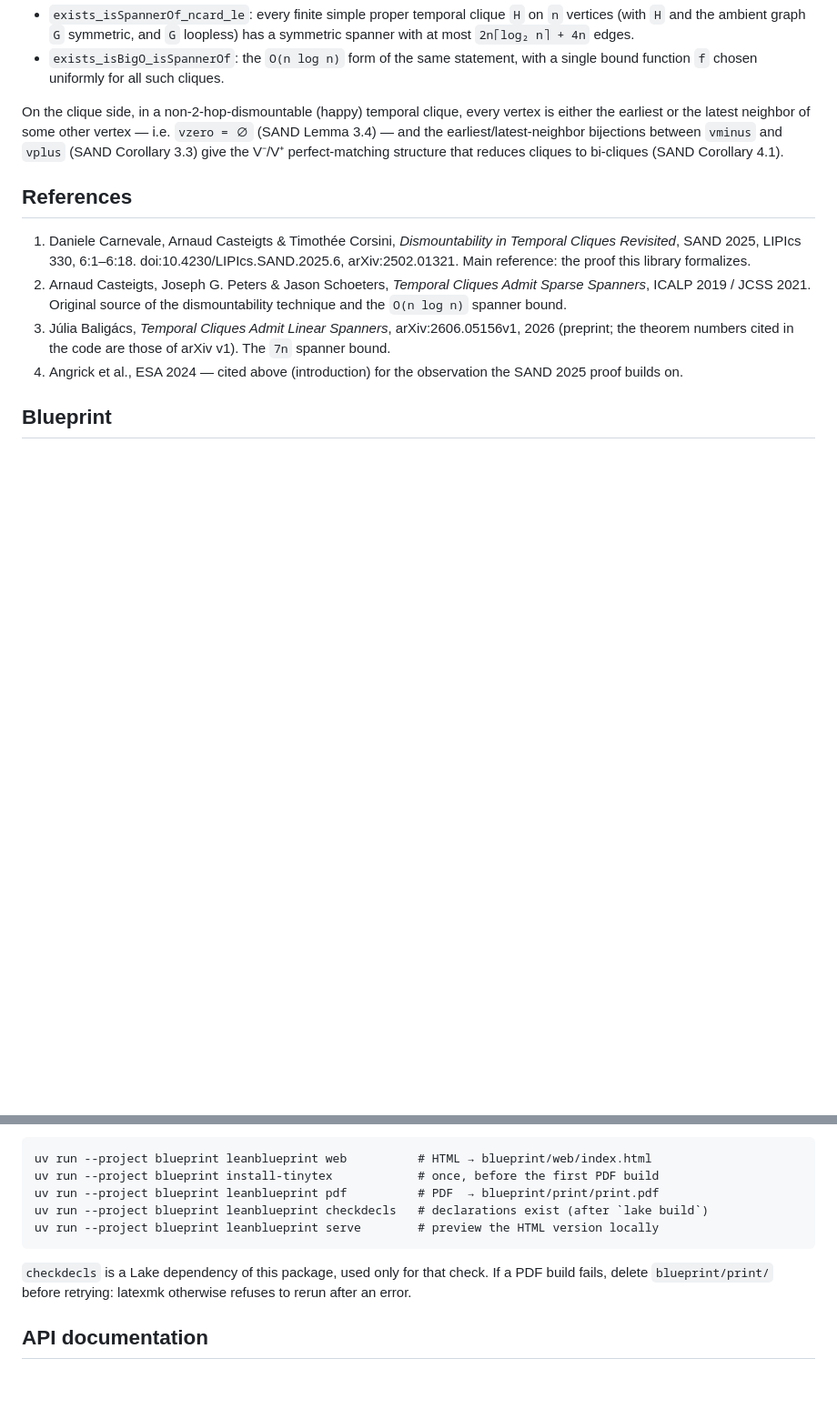
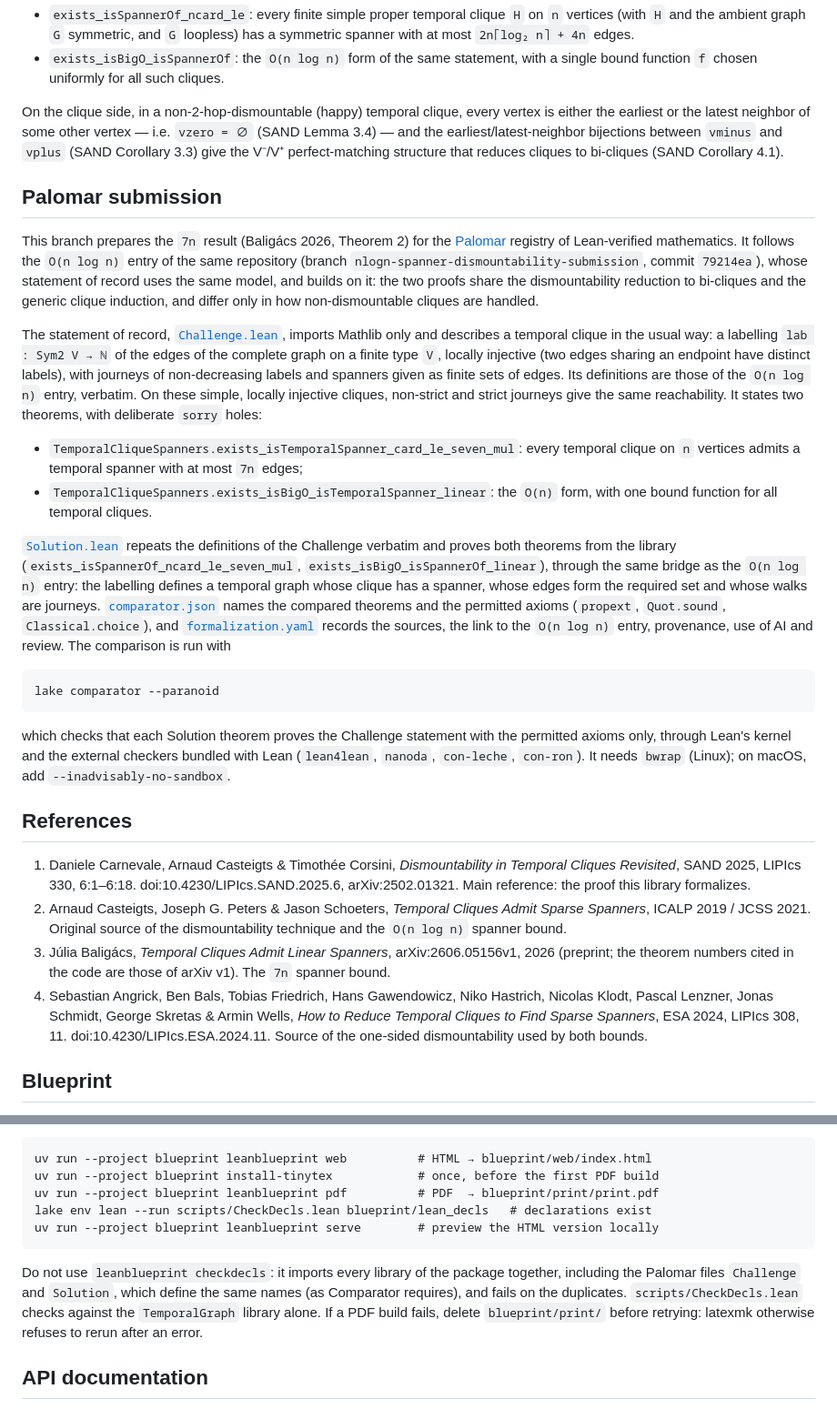
Before and after one commit to dracoanguis/temporal-graphs, a Markdown page: README.md, 2 parts joined by grey strips. Shown at 91% size. Drawn GitHub-style; blank space fills up the shorter version.

```diff
--- a/README.md
+++ b/README.md
@@ -95,6 +95,43 @@ the earliest or the latest neighbor of some other vertex — i.e. `vzero = ∅`
 and the earliest/latest-neighbor bijections between `vminus` and `vplus` (SAND Corollary 3.3)
 give the V⁻/V⁺ perfect-matching structure that reduces cliques to bi-cliques (SAND Corollary 4.1).
 
+## Palomar submission
+
+This branch prepares the `7n` result (Baligács 2026, Theorem 2) for the
+[Palomar](https://palomar-registry.org) registry of Lean-verified mathematics. It follows the
+`O(n log n)` entry of the same repository (branch `nlogn-spanner-dismountability-submission`,
+commit `79214ea`), whose statement of record uses the same model, and builds on it: the two proofs
+share the dismountability reduction to bi-cliques and the generic clique induction, and differ
+only in how non-dismountable cliques are handled.
+
+The statement of record, [`Challenge.lean`](Challenge.lean), imports Mathlib only and describes a
+temporal clique in the usual way: a labelling `lab : Sym2 V → ℕ` of the edges of the complete
+graph on a finite type `V`, locally injective (two edges sharing an endpoint have distinct labels),
+with journeys of non-decreasing labels and spanners given as finite sets of edges. Its definitions
+are those of the `O(n log n)` entry, verbatim. On these simple, locally injective cliques,
+non-strict and strict journeys give the same reachability. It states two theorems, with deliberate
+`sorry` holes:
+
+- `TemporalCliqueSpanners.exists_isTemporalSpanner_card_le_seven_mul`: every temporal clique on
+  `n` vertices admits a temporal spanner with at most `7n` edges;
+- `TemporalCliqueSpanners.exists_isBigO_isTemporalSpanner_linear`: the `O(n)` form, with one bound
+  function for all temporal cliques.
+
+[`Solution.lean`](Solution.lean) repeats the definitions of the Challenge verbatim and proves both
+theorems from the library (`exists_isSpannerOf_ncard_le_seven_mul`,
+`exists_isBigO_isSpannerOf_linear`), through the same bridge as the `O(n log n)` entry: the
+labelling defines a temporal graph whose clique has a spanner, whose edges form the required set
+and whose walks are journeys. [`comparator.json`](comparator.json) names the compared theorems and
+the permitted axioms (`propext`, `Quot.sound`, `Classical.choice`), and
+[`formalization.yaml`](formalization.yaml) records the sources, the link to the `O(n log n)` entry,
+provenance, use of AI and review. The comparison is run with
+
+    lake comparator --paranoid
+
+which checks that each Solution theorem proves the Challenge statement with the permitted axioms
+only, through Lean's kernel and the external checkers bundled with Lean (`lean4lean`, `nanoda`,
+`con-leche`, `con-ron`). It needs `bwrap` (Linux); on macOS, add `--inadvisably-no-sandbox`.
+
 ## References
 
 1. Daniele Carnevale, Arnaud Casteigts & Timothée Corsini, *Dismountability in Temporal Cliques
@@ -105,8 +142,10 @@ give the V⁻/V⁺ perfect-matching structure that reduces cliques to bi-cliques
    `O(n log n)` spanner bound.
 3. Júlia Baligács, *Temporal Cliques Admit Linear Spanners*, arXiv:2606.05156v1, 2026 (preprint;
    the theorem numbers cited in the code are those of arXiv v1). The `7n` spanner bound.
-4. Angrick et al., ESA 2024 — cited above (introduction) for the observation the SAND 2025 proof
-   builds on.
+4. Sebastian Angrick, Ben Bals, Tobias Friedrich, Hans Gawendowicz, Niko Hastrich, Nicolas Klodt,
+   Pascal Lenzner, Jonas Schmidt, George Skretas & Armin Wells, *How to Reduce Temporal Cliques to
+   Find Sparse Spanners*, ESA 2024, LIPIcs 308, 11. doi:10.4230/LIPIcs.ESA.2024.11. Source of the
+   one-sided dismountability used by both bounds.
 
 ## Blueprint
 
@@ -130,12 +169,14 @@ against for the dependency graph. From the repository root:
     uv run --project blueprint leanblueprint web          # HTML → blueprint/web/index.html
     uv run --project blueprint install-tinytex            # once, before the first PDF build
     uv run --project blueprint leanblueprint pdf          # PDF  → blueprint/print/print.pdf
-    uv run --project blueprint leanblueprint checkdecls   # declarations exist (after `lake build`)
+    lake env lean --run scripts/CheckDecls.lean blueprint/lean_decls   # declarations exist
     uv run --project blueprint leanblueprint serve        # preview the HTML version locally
 
-`checkdecls` is a Lake dependency of this package, used only for that check. If a PDF build
-fails, delete `blueprint/print/` before retrying: latexmk otherwise refuses to rerun after an
-error.
+Do not use `leanblueprint checkdecls`: it imports every library of the package together,
+including the Palomar files `Challenge` and `Solution`, which define the same names (as
+Comparator requires), and fails on the duplicates. `scripts/CheckDecls.lean` checks against the
+`TemporalGraph` library alone. If a PDF build fails, delete `blueprint/print/` before retrying:
+latexmk otherwise refuses to rerun after an error.
 
 ## API documentation
 
```
Also changed, not shown: other parts of README.md (+8 -7 lines), CLAUDE.md (+21 -6 lines).
